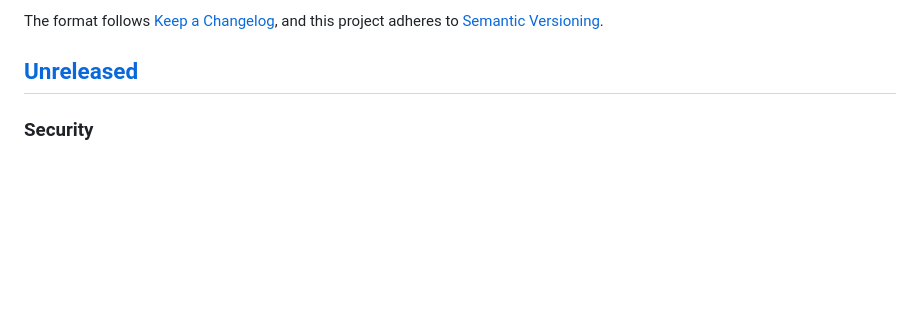
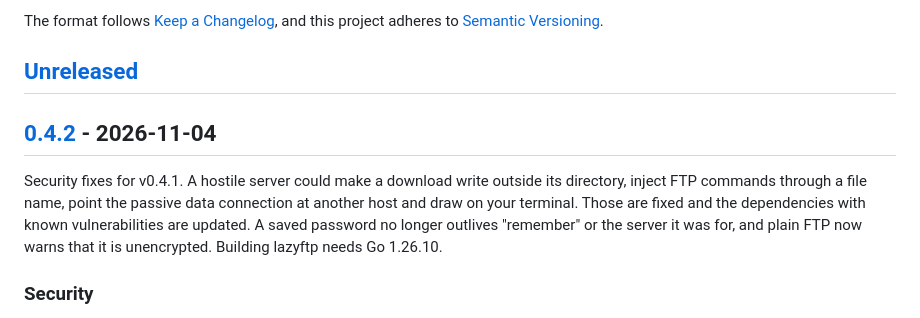
Before and after one commit to MawCeron/lazyftp, a Markdown page: CHANGELOG.md, the part around one of its changes. GitHub-like rendering; blank space fills up the shorter version.

Commit message:
chore: prepare the v0.4.2 release
The entries collected under Unreleased become the 0.4.2 section, with a
short summary of what the release is, and the comparison links point at the
new tag.

```diff
--- a/CHANGELOG.md
+++ b/CHANGELOG.md
@@ -6,6 +6,14 @@ The format follows [Keep a Changelog](https://keepachangelog.com/en/1.1.0/), and
 adheres to [Semantic Versioning](https://semver.org/spec/v2.0.0.html).
 
 ## [Unreleased]
+
+## [0.4.2] - 2026-11-04
+
+Security fixes for v0.4.1. A hostile server could make a download write outside its directory,
+inject FTP commands through a file name, point the passive data connection at another host and
+draw on your terminal. Those are fixed and the dependencies with known vulnerabilities are updated.
+A saved password no longer outlives "remember" or the server it was for, and plain FTP now warns
+that it is unencrypted. Building lazyftp needs Go 1.26.10.
 
 ### Security
 
```
Also changed, not shown: other parts of CHANGELOG.md (+2 -1 lines).
